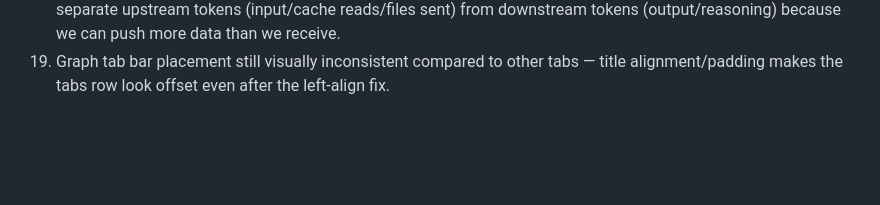
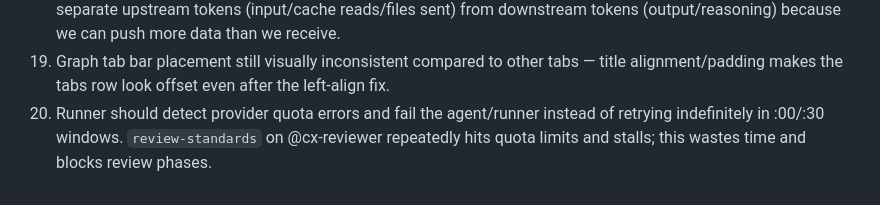
Before and after one commit to clankercode/codex-workflow-tui, a Markdown page: .tasks/TODO.md, the part around the change. Rendered like a GitHub page; blank space fills up the shorter version.

Commit message:
docs(backlog): runner should detect quota errors and fail fast (#20)

```diff
--- a/.tasks/TODO.md
+++ b/.tasks/TODO.md
@@ -56,3 +56,4 @@
 17. Graph status icons not rendered for all agents — some agents lack the status circle/half-circle icon. The status icon mapping or animation logic may be skipping agents with unexpected status values or missing color attributes.
 18. Tokens/s measurement in agents live view is wrong: it conflates input/output/reasoning tokens. We need to separate upstream tokens (input/cache reads/files sent) from downstream tokens (output/reasoning) because we can push more data than we receive.
 19. Graph tab bar placement still visually inconsistent compared to other tabs — title alignment/padding makes the tabs row look offset even after the left-align fix.
+20. Runner should detect provider quota errors and fail the agent/runner instead of retrying indefinitely in :00/:30 windows. `review-standards` on @cx-reviewer repeatedly hits quota limits and stalls; this wastes time and blocks review phases.
```
